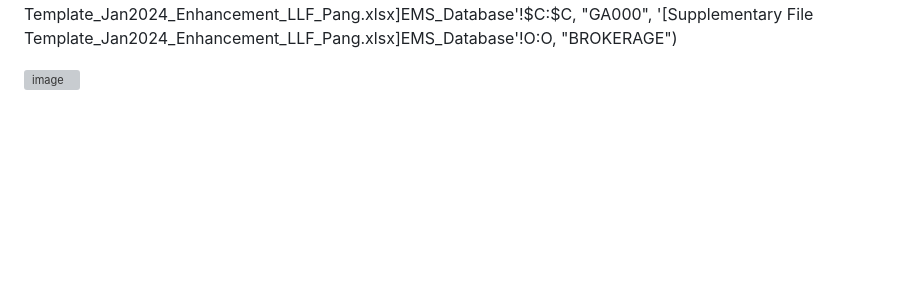
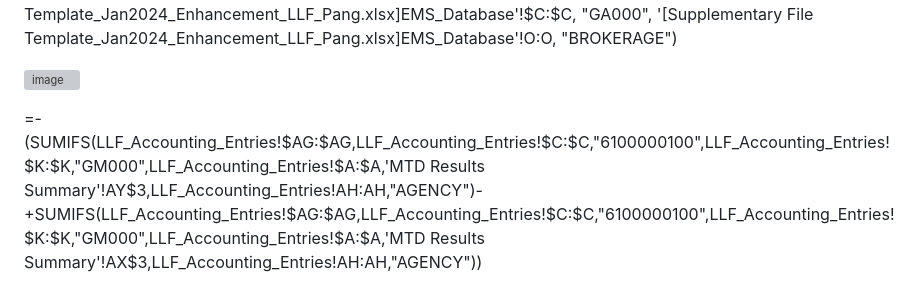
Before and after one commit to pangchewe/tiny-house, a Markdown page: README.md, the part around the change. Rendered like a GitHub page; blank space fills up the shorter version; grey boxes are pictures that could not be loaded.

```diff
--- a/README.md
+++ b/README.md
@@ -42,3 +42,5 @@ THANIIE is licensed under the **MIT License**.
 =+SUMIFS('[Supplementary File Template_Jan2024_Enhancement_LLF_Pang.xlsx]EMS_Database'!$K:$K, '[Supplementary File Template_Jan2024_Enhancement_LLF_Pang.xlsx]EMS_Database'!$B:$B, MID('[Supplementary File Template_Jan2024_Enhancement_LLF_Pang.xlsx]MTD Results Summary'!$AL$11,3,99), '[Supplementary File Template_Jan2024_Enhancement_LLF_Pang.xlsx]EMS_Database'!$A:$A, '[Supplementary File Template_Jan2024_Enhancement_LLF_Pang.xlsx]MTD Results Summary'!P$3, '[Supplementary File Template_Jan2024_Enhancement_LLF_Pang.xlsx]EMS_Database'!$C:$C, "GA000", '[Supplementary File Template_Jan2024_Enhancement_LLF_Pang.xlsx]EMS_Database'!O:O, "BROKERAGE") - SUMIFS('[Supplementary File Template_Jan2024_Enhancement_LLF_Pang.xlsx]EMS_Database'!$K:$K, '[Supplementary File Template_Jan2024_Enhancement_LLF_Pang.xlsx]EMS_Database'!$B:$B, MID('[Supplementary File Template_Jan2024_Enhancement_LLF_Pang.xlsx]MTD Results Summary'!$AL$11,3,99), '[Supplementary File Template_Jan2024_Enhancement_LLF_Pang.xlsx]EMS_Database'!$A:$A, '[Supplementary File Template_Jan2024_Enhancement_LLF_Pang.xlsx]MTD Results Summary'!O$3, '[Supplementary File Template_Jan2024_Enhancement_LLF_Pang.xlsx]EMS_Database'!$C:$C, "GA000", '[Supplementary File Template_Jan2024_Enhancement_LLF_Pang.xlsx]EMS_Database'!O:O, "BROKERAGE")
 
 ![image](https://github.com/pangchewe/tiny-house/assets/34416808/9943bd97-acbb-4261-ae9c-2718daedaad0)
+
+=-(SUMIFS(LLF_Accounting_Entries!$AG:$AG,LLF_Accounting_Entries!$C:$C,"6100000100",LLF_Accounting_Entries!$K:$K,"GM000",LLF_Accounting_Entries!$A:$A,'MTD Results Summary'!AY$3,LLF_Accounting_Entries!AH:AH,"AGENCY")-+SUMIFS(LLF_Accounting_Entries!$AG:$AG,LLF_Accounting_Entries!$C:$C,"6100000100",LLF_Accounting_Entries!$K:$K,"GM000",LLF_Accounting_Entries!$A:$A,'MTD Results Summary'!AX$3,LLF_Accounting_Entries!AH:AH,"AGENCY"))
```
